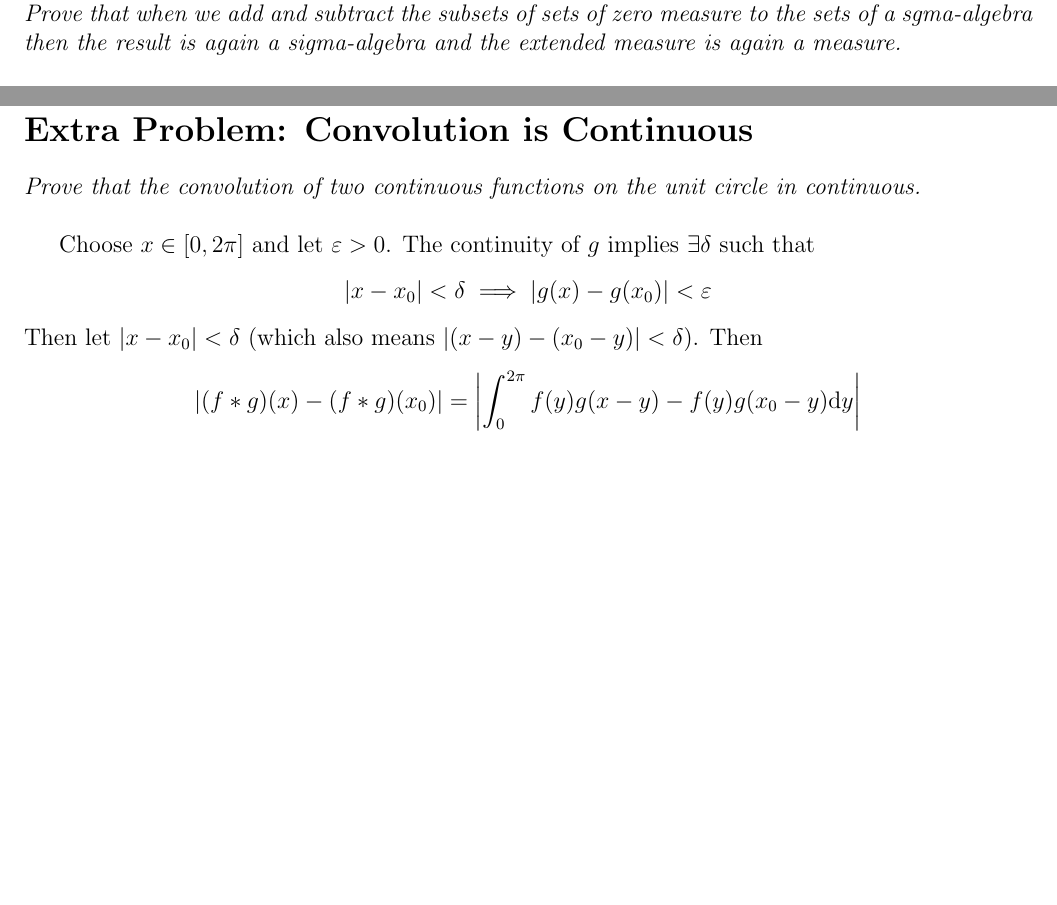
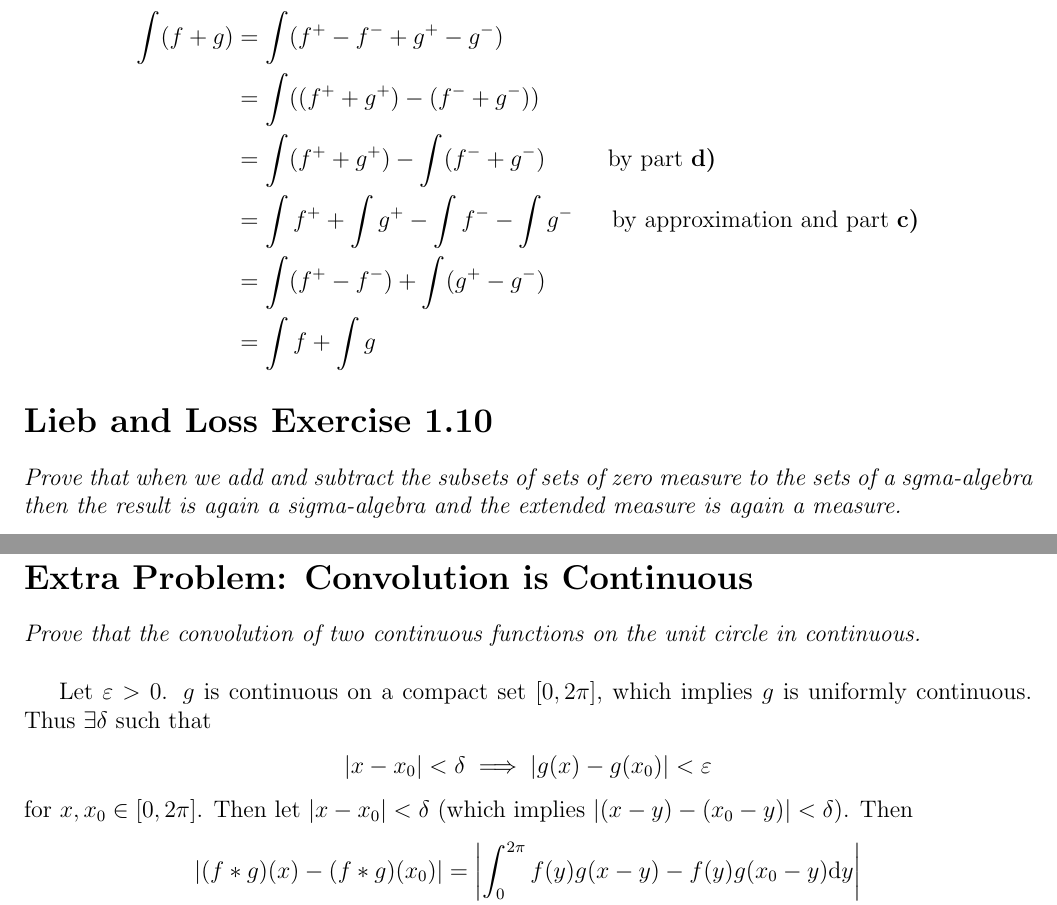
Before and after one commit to mathman33/UCD_Math201B, a LaTeX document (hw_jan_29/hw_jan_29.tex): two parts of pages 3 and 15 of 15, joined at a grey line, cut at the place of the change, the shorter picture padded with empty space. Compiled offline with pdfLaTeX.

Commit message:
changes to the convolution problem and added SOMEthing for number 9.....

```diff
--- a/hw_jan_29/hw_jan_29.tex
+++ b/hw_jan_29/hw_jan_29.tex
@@ -315,3 +317,10 @@ Note both summations can be written with the same limit since we can always add
+    \int(f + g) &= \int(f^+ - f^- + g^+ - g^-) \\
+    &= \int((f^+ + g^+) - (f^- + g^-)) \\
+    &= \int(f^+ + g^+) - \int(f^- + g^-)\ \ \ \ \ \ \ \ \text{by part \textbf{d)}} \\
+    &= \int f^+ + \int g^+ - \int f^- - \int g^-\ \ \ \ \ \text{by approximation and part \textbf{c)}} \\
+    &= \int (f^+ - f^-) + \int(g^+ - g^-) \\
+    &= \int f + \int g
+\end{align*}
 
 \section*{Lieb and Loss Exercise 1.10}
 \emph{Prove that when we add and subtract the subsets of sets of zero measure to the sets of a sgma-algebra then the result is again a sigma-algebra and the extended measure is again a measure.} \\
@@ -811,11 +820,11 @@ And so $\sum_{n=1}^\infty \frac{x_n}{n}$ does not converge absolutely.
 \section*{Extra Problem: Convolution is Continuous}
 \emph{Prove that the convolution of two continuous functions on the unit circle in continuous.} \\
 
-Choose $x \in [0, 2 \pi]$ and let $\E > 0$.  The continuity of $g$ implies $\exists \delta$ such that
+Let $\E > 0$.  $g$ is continuous on a compact set $[0, 2\pi]$, which implies $g$ is uniformly continuous.  Thus $\exists \delta$ such that
 \begin{align*}
     |x - x_0| < \delta \implies |g(x) - g(x_0)| < \E
 \end{align*}
-Then let $|x - x_0| < \delta$ (which also means $|(x-y) - (x_0-y)| < \delta$).  Then
+for $x, x_0\in [0, 2\pi]$.  Then let $|x - x_0| < \delta$ (which implies $|(x-y) - (x_0-y)| < \delta$).  Then
 \begin{align*}
     |(f*g)(x) - (f*g)(x_0)| &= \left|\int_0^{2\pi}f(y)g(x-y) - f(y)g(x_0 - y) \dd y\right| \\
     &= \left|\int_0^{2\pi} f(y)\qty[g(x-y) - g(x_0 - y)]\dd y\right| \\
```
Also changed, not shown: hw_jan_29/hw_jan_29.pdf, hw_jan_29/hw_jan_29.tex (6 more changed lines), 4 other files.
